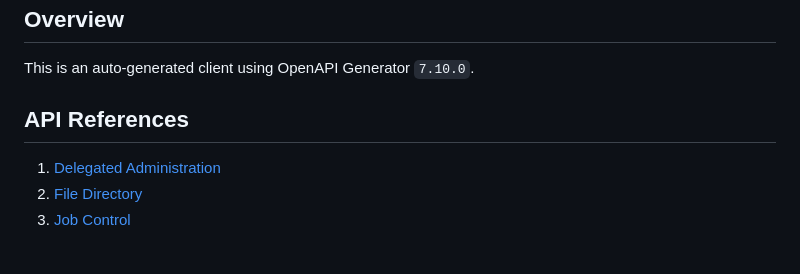
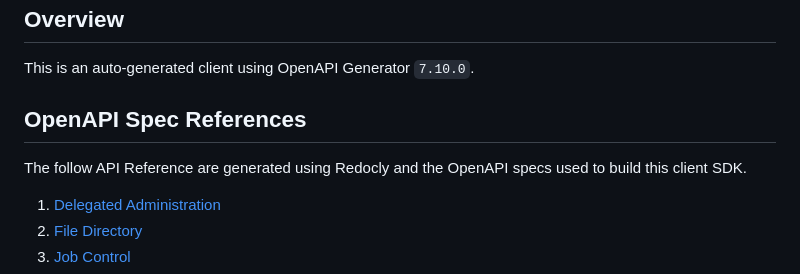
Before and after one commit to saviynt/saviynt-api-go-client, a Markdown page: README.md, the part around the change. GitHub-like rendering; blank space fills up the shorter version.

Commit message:
docs: `README.md`: update

```diff
--- a/README.md
+++ b/README.md
@@ -21,7 +21,9 @@
 
 This is an auto-generated client using OpenAPI Generator `7.10.0`.
 
-## API References
+## OpenAPI Spec References
+
+The follow API Reference are generated using Redocly and the OpenAPI specs used to build this client SDK.
 
 1. [Delegated Administration](https://grokify.github.io/saviynt-api-go-client/api_delegatedadministration.html)
 1. [File Directory](https://grokify.github.io/saviynt-api-go-client/api_filedirectory.html)
```
